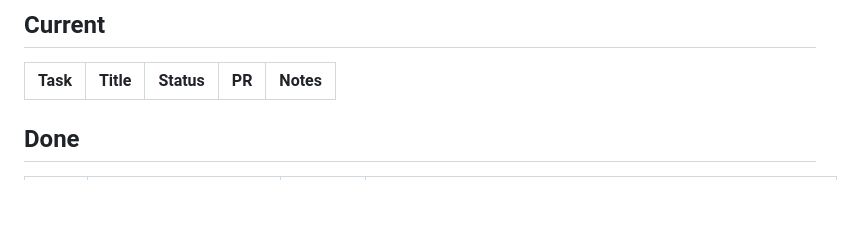
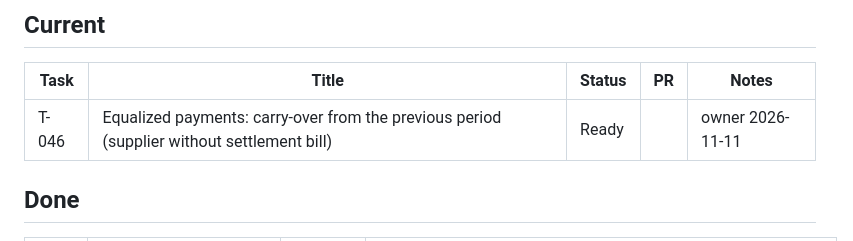
Before and after one commit to gromichek/HomeUtilities, a Markdown page: docs/PROGRESS.md, the part around the change. GitHub-like rendering; blank space fills up the shorter version.

Commit message:
Docs: task T-046 (equalized carry-over) (#306)
Claude-Session: https://claude.ai/code/session_01Uw1dpV6uiGwTYLU46hY71t

Co-authored-by: Claude <noreply@anthropic.com>

```diff
--- a/docs/PROGRESS.md
+++ b/docs/PROGRESS.md
@@ -7,6 +7,7 @@ Maintained by the project lead only (coding sessions do not edit it). Statuses:
 
 | Task | Title | Status | PR | Notes |
 |---|---|---|---|---|
+| T-046 | Equalized payments: carry-over from the previous period (supplier without settlement bill) | Ready | | owner 2026-11-11 |
 
 ## Done
 
```
Also changed, not shown: docs/tasks/T-046-equalized-carry-over.md (added, +60 -0 lines).
